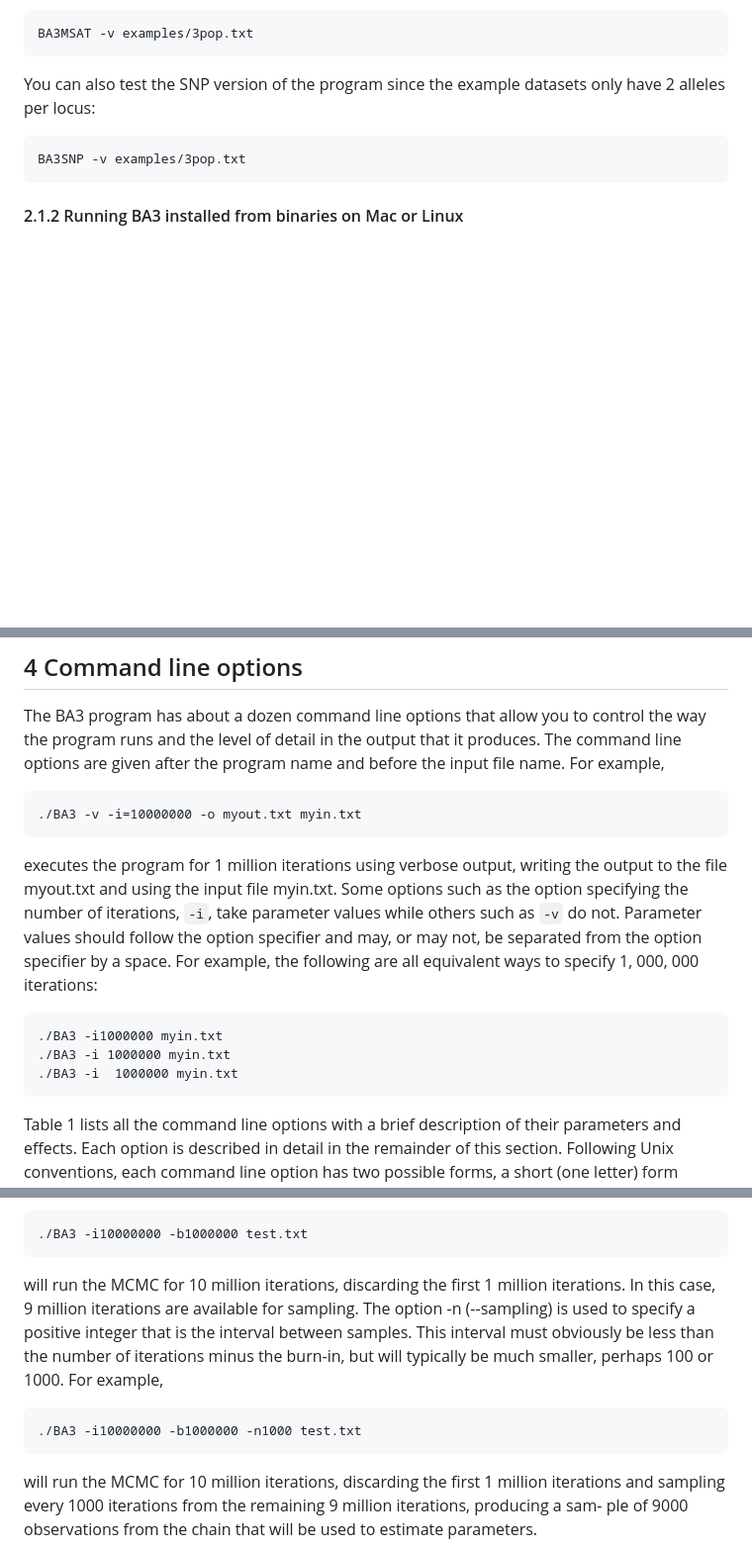
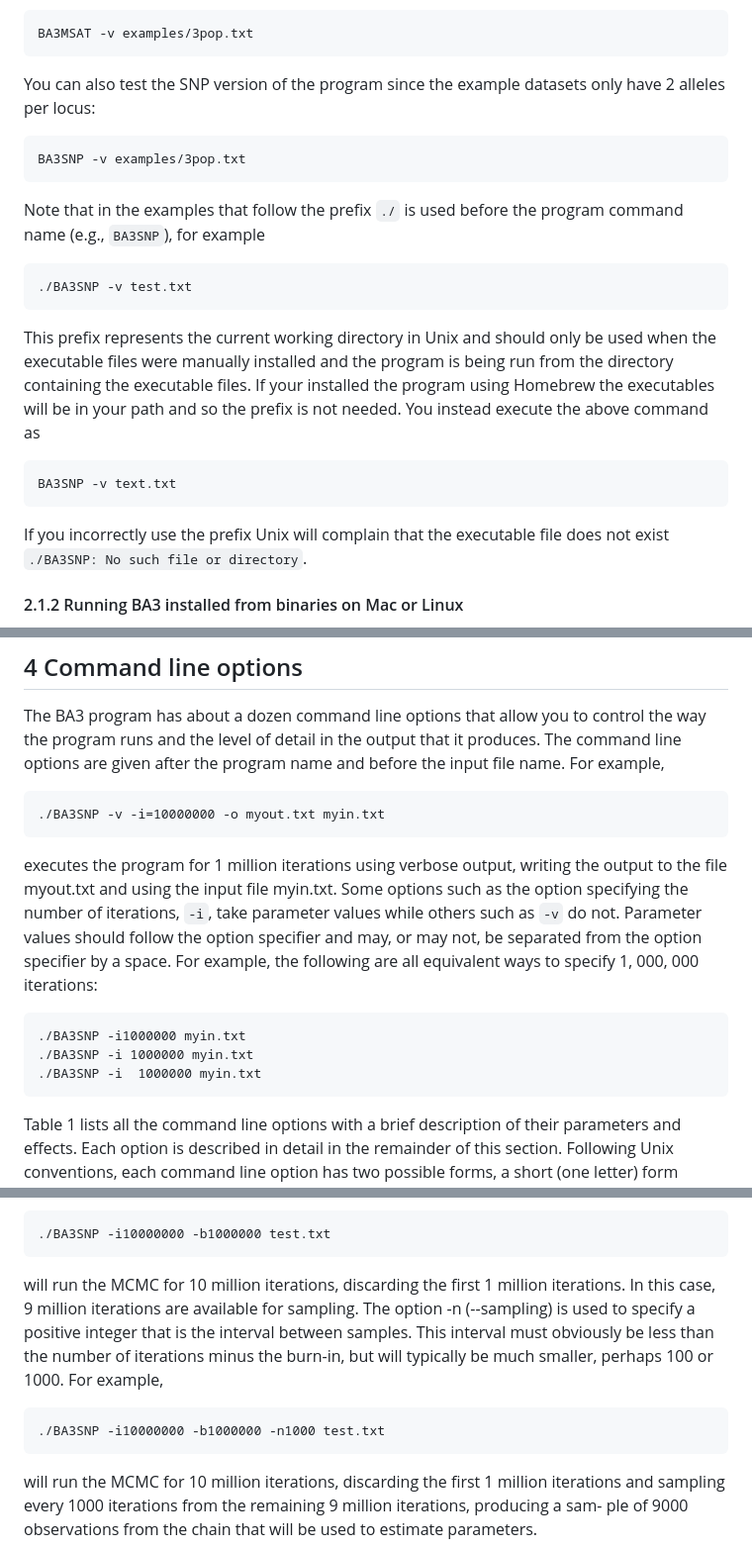
Before and after one commit to brannala/BA3, a Markdown page: doc/BA3Manual.md, 3 parts joined by grey strips. Shown: that part at 99% size. Drawn GitHub-style; blank space fills up the shorter version.

Commit message:
updated manual

````diff
--- a/doc/BA3Manual.md
+++ b/doc/BA3Manual.md
@@ -107,6 +107,19 @@ You can also test the SNP version of the program since the example datasets only
 ```
 BA3SNP -v examples/3pop.txt
 ```
+Note that in the examples that follow the prefix `./` is used before the program command name (e.g., `BA3SNP`), for example
+```
+./BA3SNP -v test.txt
+```
+This prefix represents the current working directory in Unix and should only be used when the executable files
+were manually installed and the program is being run from the directory containing the executable files.
+If your installed the program using Homebrew the executables will be in your path and so the prefix is not needed.
+You instead execute the above command as
+```
+BA3SNP -v text.txt
+```
+If you incorrectly use the prefix Unix will complain that the executable file does not exist
+`./BA3SNP: No such file or directory`.
 #### 2.1.2 Running BA3 installed from binaries on Mac or Linux
 To run the program, you will ﬁrst need to start the terminal application which can be
 found in the Applications/Utilities folder on a Mac. A short tutorial on using the Mac OS
@@ -204,7 +217,7 @@ the way the program runs and the level of detail in the output that it produces.
 command line options are given after the program name and before the input ﬁle name.
 For example,
 ```
-./BA3 -v -i=10000000 -o myout.txt myin.txt
+./BA3SNP -v -i=10000000 -o myout.txt myin.txt
 ```
 executes the program for 1 million iterations using verbose output, writing the output to
 the ﬁle myout.txt and using the input ﬁle myin.txt. Some options such as the option
@@ -213,9 +226,9 @@ do not. Parameter values should follow the option speciﬁer and may, or may not
 separated from the option speciﬁer by a space. For example, the following
 are all equivalent ways to specify 1, 000, 000 iterations:
 ```
-./BA3 -i1000000 myin.txt
-./BA3 -i 1000000 myin.txt
-./BA3 -i  1000000 myin.txt
+./BA3SNP -i1000000 myin.txt
+./BA3SNP -i 1000000 myin.txt
+./BA3SNP -i  1000000 myin.txt
 ```
 Table 1 lists all the command line options with a brief description of their parameters and
 effects. Each option is described in detail in the remainder of this section. Following Unix
@@ -275,7 +288,7 @@ will be used to estimate parameters. Burn-in length is chosen such that the chai
 to have reached the stationary distribution before sampling begins. The burn-in length
 must obviously be less than the total number of iterations. For example,
 ```
-./BA3 -i10000000 -b1000000 test.txt
+./BA3SNP -i10000000 -b1000000 test.txt
 ```
 will run the MCMC for 10 million iterations, discarding the ﬁrst 1 million iterations. In
 this case, 9 million iterations are available for sampling. The option -n (--sampling) is
@@ -283,7 +296,7 @@ used to specify a positive integer that is the interval between samples. This in
 obviously be less than the number of iterations minus the burn-in, but will typically be
 much smaller, perhaps 100 or 1000. For example,
 ```
-./BA3 -i10000000 -b1000000 -n1000 test.txt
+./BA3SNP -i10000000 -b1000000 -n1000 test.txt
 ```
 will run the MCMC for 10 million iterations, discarding the ﬁrst 1 million iterations and
 sampling every 1000 iterations from the remaining 9 million iterations, producing a sam-
````
Also changed, not shown: other parts of doc/BA3Manual.md (+7 -7 lines).
